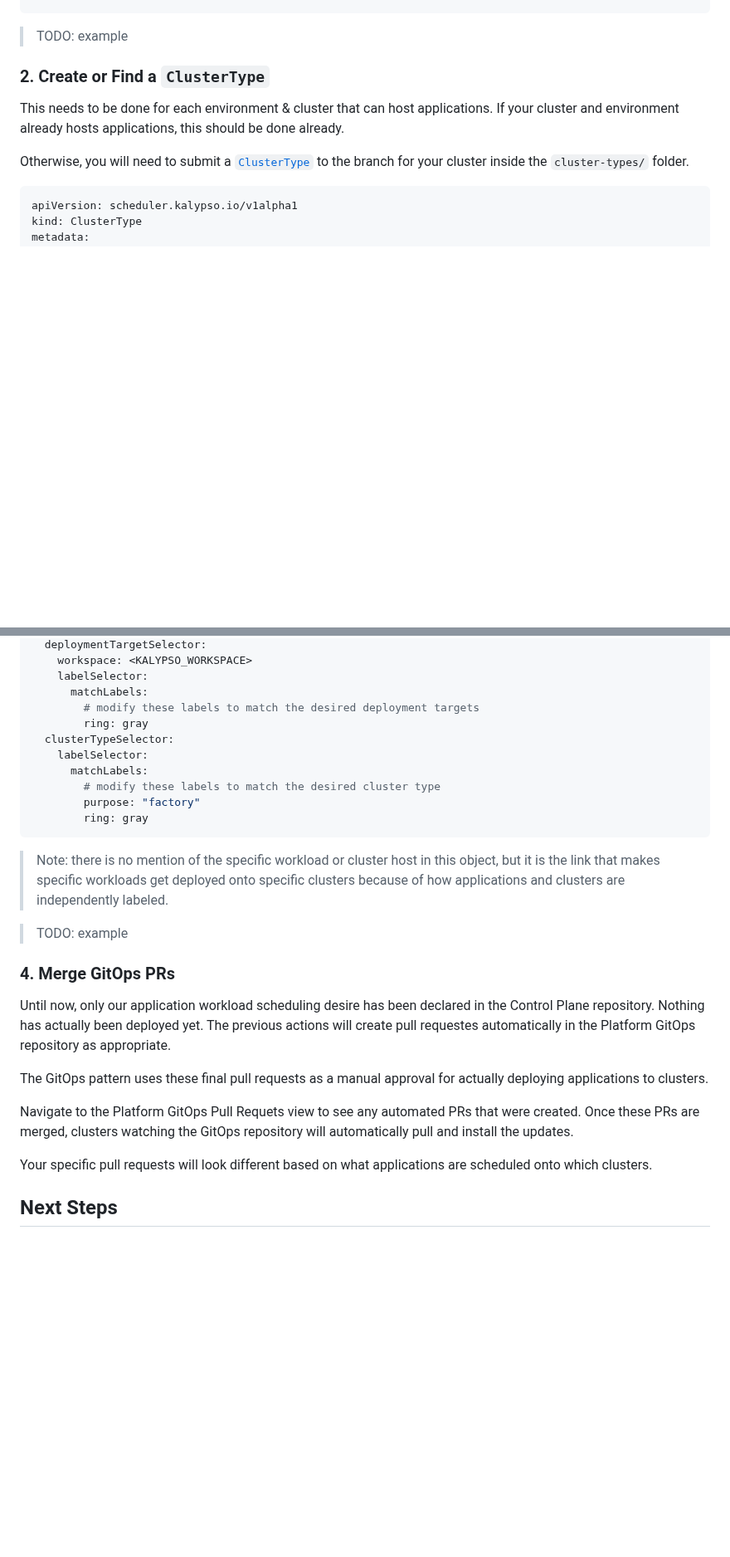
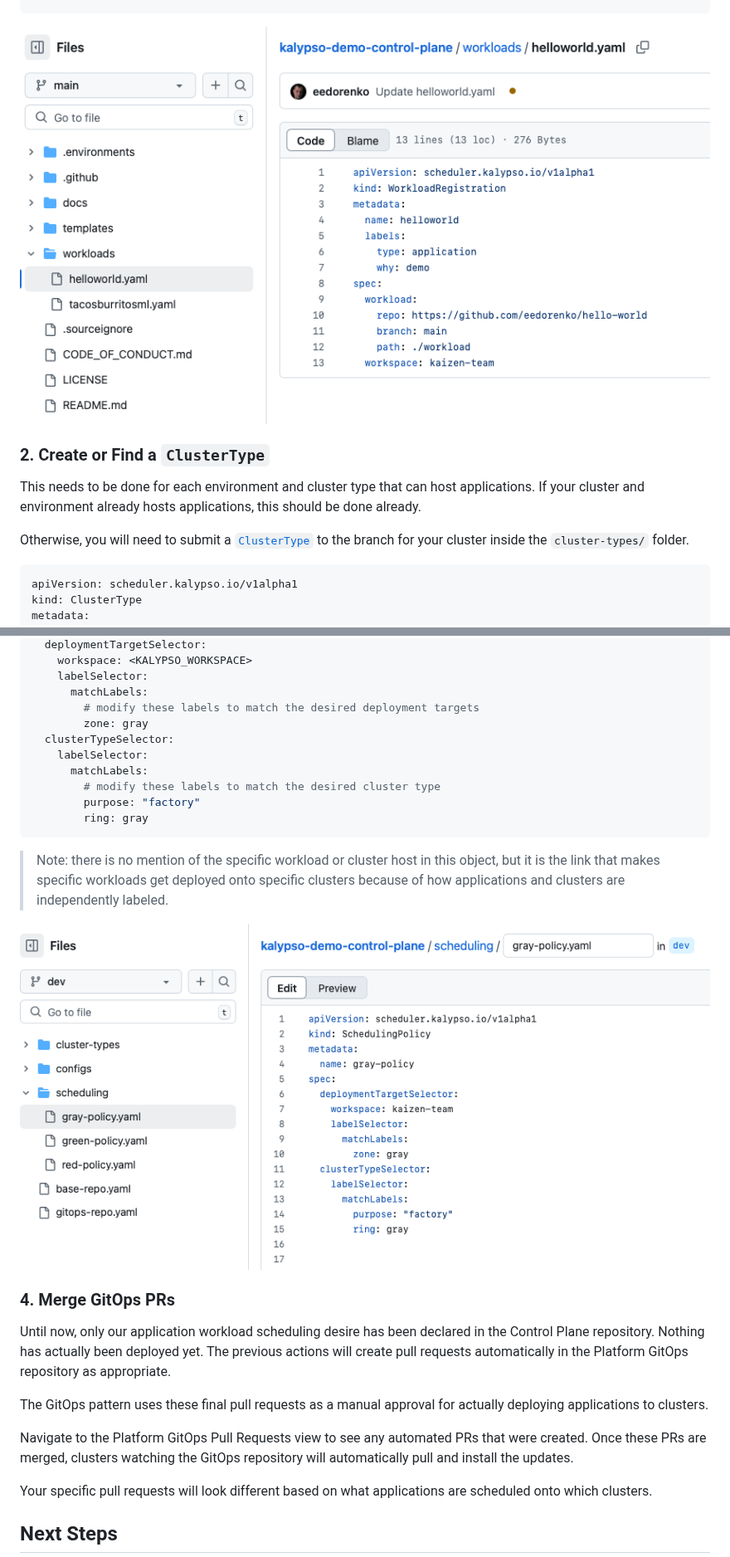
Before and after one commit to microsoft/kalypso, a Markdown page: docs/run-books/platform-team-schedules-applications-for-deployment.md, 2 parts joined by grey strips. Shown at 83% size. Rendered like a GitHub page; pictures changed too: docs/run-books/images/scheduling-policy.png (added), docs/run-books/images/workload-registration.png (added); blank space fills up the shorter version.

Commit message:
schedule an application

````diff
--- a/docs/run-books/platform-team-schedules-applications-for-deployment.md
+++ b/docs/run-books/platform-team-schedules-applications-for-deployment.md
@@ -79,11 +73,11 @@ spec:
   workspace: <KALYPSO_WORKSPACE>
 ```
 
-> TODO: example
+![workload-registration](./images/workload-registration.png)
 
 ### 2. Create or Find a `ClusterType`
 
-This needs to be done for each environment & cluster that can host applications. If your cluster and environment already hosts applications, this should be done already.
+This needs to be done for each environment and cluster type that can host applications. If your cluster and environment already hosts applications, this should be done already.
 
 Otherwise, you will need to submit a [`ClusterType`](https://github.com/microsoft/kalypso-scheduler?tab=readme-ov-file#cluster-type) to the branch for your cluster inside the `cluster-types/` folder.
 
@@ -128,7 +122,7 @@ spec:
     labelSelector:
       matchLabels:
         # modify these labels to match the desired deployment targets
-        ring: gray
+        zone: gray
   clusterTypeSelector:
     labelSelector:
       matchLabels:
@@ -139,15 +133,15 @@ spec:
 
 > Note: there is no mention of the specific workload or cluster host in this object, but it is the link that makes specific workloads get deployed onto specific clusters because of how applications and clusters are independently labeled.
 
-> TODO: example
+![scheduling-policy](./images/scheduling-policy.png)
 
 ### 4. Merge GitOps PRs
 
-Until now, only our application workload scheduling desire has been declared in the Control Plane repository. Nothing has actually been deployed yet. The previous actions will create pull requestes automatically in the Platform GitOps repository as appropriate.
+Until now, only our application workload scheduling desire has been declared in the Control Plane repository. Nothing has actually been deployed yet. The previous actions will create pull requests automatically in the Platform GitOps repository as appropriate.
 
 The GitOps pattern uses these final pull requests as a manual approval for actually deploying applications to clusters.
 
-Navigate to the Platform GitOps Pull Requets view to see any automated PRs that were created. Once these PRs are merged, clusters watching the GitOps repository will automatically pull and install the updates.
+Navigate to the Platform GitOps Pull Requests view to see any automated PRs that were created. Once these PRs are merged, clusters watching the GitOps repository will automatically pull and install the updates.
 
 Your specific pull requests will look different based on what applications are scheduled onto which clusters.
 
````
Also changed, not shown: other parts of docs/run-books/platform-team-schedules-applications-for-deployment.md (+4 -10 lines), docs/run-books/images/mayberry-cluster.png (added).
